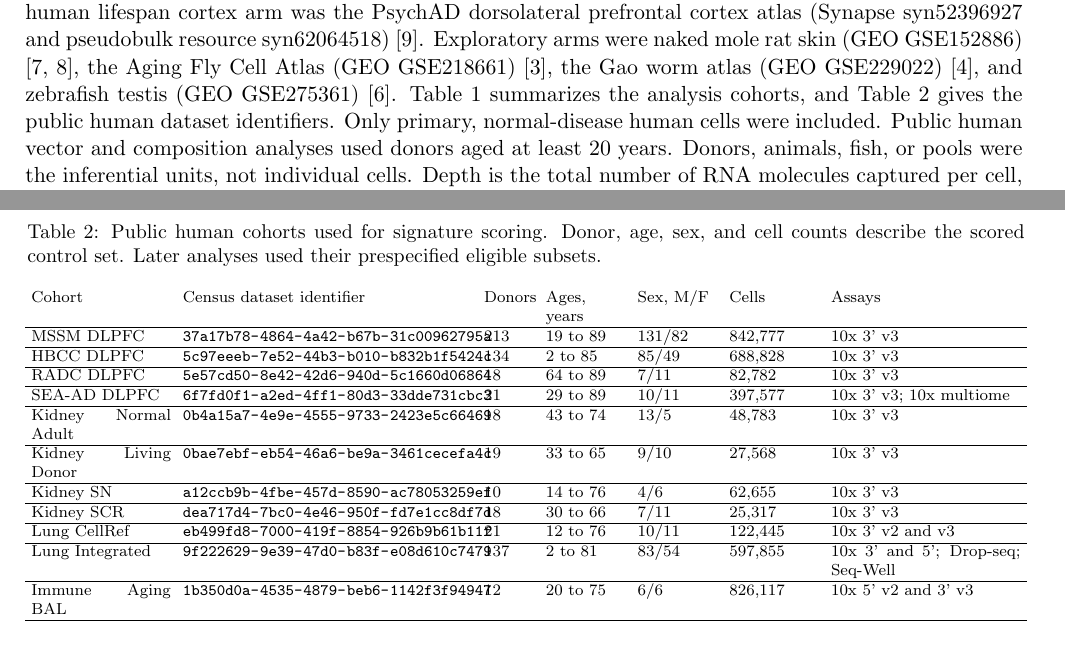
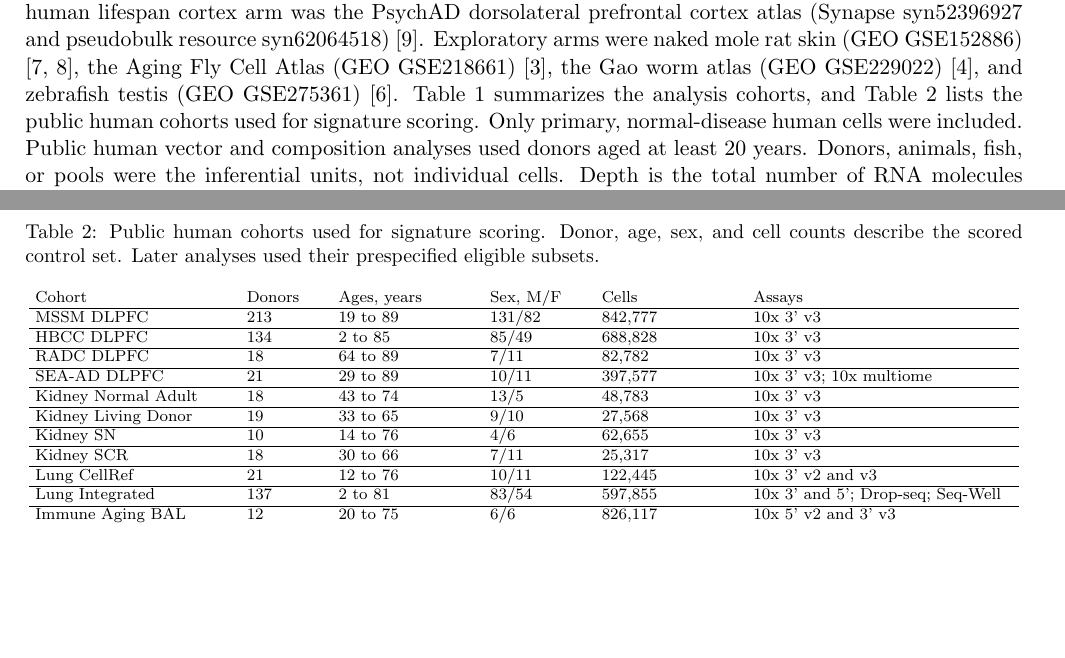
Before and after one commit to Abolfazl-Alipour/agescape, a LaTeX document (report/plos-one/final-plos-one.tex): two parts of pages 3 and 4 of 21, joined at a grey line, cut so that both start at the same text, the shorter picture padded with empty space. Compiled offline with pdfLaTeX.

Commit message:
Drop Census dataset identifier column from Table 2
The UUID column is removed from the public human cohorts table; all
other columns and values unchanged. Column widths rebalanced to fill
the table. In-text sentence reworded to match (no longer claims Table
2 gives dataset identifiers). Checker passes, 21 pages.

```diff
--- a/report/plos-one/final-plos-one.tex
+++ b/report/plos-one/final-plos-one.tex
@@ -67,7 +67,7 @@ The scope is stated at the outset. Every measurement here is transcriptomic. Chr
 
 \subsection*{Datasets and inferential units}
 
-The mouse atlas was Tabula Muris Senis droplet data distributed through CZ CELLxGENE [1]. Public human brain, kidney, and lung data came from CZ CELLxGENE Census release 2025-11-08 [2]. The human lifespan cortex arm was the PsychAD dorsolateral prefrontal cortex atlas (Synapse syn52396927 and pseudobulk resource syn62064518) [9]. Exploratory arms were naked mole rat skin (GEO GSE152886) [7, 8], the Aging Fly Cell Atlas (GEO GSE218661) [3], the Gao worm atlas (GEO GSE229022) [4], and zebrafish testis (GEO GSE275361) [6]. Table 1 summarizes the analysis cohorts, and Table 2 gives the public human dataset identifiers. Only primary, normal-disease human cells were included. Public human vector and composition analyses used donors aged at least 20 years. Donors, animals, fish, or pools were the inferential units, not individual cells. Depth is the total number of RNA molecules captured per cell, summarized as mean log UMI.
+The mouse atlas was Tabula Muris Senis droplet data distributed through CZ CELLxGENE [1]. Public human brain, kidney, and lung data came from CZ CELLxGENE Census release 2025-11-08 [2]. The human lifespan cortex arm was the PsychAD dorsolateral prefrontal cortex atlas (Synapse syn52396927 and pseudobulk resource syn62064518) [9]. Exploratory arms were naked mole rat skin (GEO GSE152886) [7, 8], the Aging Fly Cell Atlas (GEO GSE218661) [3], the Gao worm atlas (GEO GSE229022) [4], and zebrafish testis (GEO GSE275361) [6]. Table 1 summarizes the analysis cohorts, and Table 2 lists the public human cohorts used for signature scoring. Only primary, normal-disease human cells were included. Public human vector and composition analyses used donors aged at least 20 years. Donors, animals, fish, or pools were the inferential units, not individual cells. Depth is the total number of RNA molecules captured per cell, summarized as mean log UMI.
 
 {\scriptsize\setlength{\tabcolsep}{3pt}\begin{longtable}{p{0.14\textwidth}p{0.09\textwidth}p{0.10\textwidth}p{0.07\textwidth}p{0.10\textwidth}p{0.14\textwidth}p{0.10\textwidth}p{0.18\textwidth}}
 \caption{Analysis cohorts. Cell counts are specific to the listed analysis and are not total atlas sizes.}\label{tab:cohorts}\\
@@ -84,23 +84,23 @@ Worm, Gao atlas & 12 pools & 1, 6, 12, and 14 days & Not used as a covariate & W
 Zebrafish & 10 fish broad; 6 fish fine & 5 to 27 months broad; 5 to 22 months fine & Male & Testis & Single-cell RNA-seq & 69,576 broad; 36,523 fine & Sposato and colleagues; technical channels aggregated by fish \\ \hline
 \end{longtable}}
 
-{\scriptsize\setlength{\tabcolsep}{3pt}\begin{longtable}{p{0.14\textwidth}p{0.29\textwidth}p{0.05\textwidth}p{0.08\textwidth}p{0.08\textwidth}p{0.09\textwidth}p{0.19\textwidth}}
+{\scriptsize\setlength{\tabcolsep}{3pt}\begin{longtable}{p{0.20\textwidth}p{0.08\textwidth}p{0.14\textwidth}p{0.10\textwidth}p{0.14\textwidth}p{0.26\textwidth}}
 \caption{Public human cohorts used for signature scoring. Donor, age, sex, and cell counts describe the scored control set. Later analyses used their prespecified eligible subsets.}\label{tab:human-cohorts}\\
-Cohort & Census dataset identifier & Donors & Ages, years & Sex, M/F & Cells & Assays \\ \hline
+Cohort & Donors & Ages, years & Sex, M/F & Cells & Assays \\ \hline
 \endfirsthead
-Cohort & Census dataset identifier & Donors & Ages, years & Sex, M/F & Cells & Assays \\ \hline
+Cohort & Donors & Ages, years & Sex, M/F & Cells & Assays \\ \hline
 \endhead
-MSSM DLPFC & \path{37a17b78-4864-4a42-b67b-31c00962795a} & 213 & 19 to 89 & 131/82 & 842,777 & 10x 3' v3 \\ \hline
-HBCC DLPFC & \path{5c97eeeb-7e52-44b3-b010-b832b1f5424c} & 134 & 2 to 85 & 85/49 & 688,828 & 10x 3' v3 \\ \hline
-RADC DLPFC & \path{5e57cd50-8e42-42d6-940d-5c1660d06864} & 18 & 64 to 89 & 7/11 & 82,782 & 10x 3' v3 \\ \hline
-SEA-AD DLPFC & \path{6f7fd0f1-a2ed-4ff1-80d3-33dde731cbc3} & 21 & 29 to 89 & 10/11 & 397,577 & 10x 3' v3; 10x multiome \\ \hline
-Kidney Normal Adult & \path{0b4a15a7-4e9e-4555-9733-2423e5c66469} & 18 & 43 to 74 & 13/5 & 48,783 & 10x 3' v3 \\ \hline
-Kidney Living Donor & \path{0bae7ebf-eb54-46a6-be9a-3461cecefa4c} & 19 & 33 to 65 & 9/10 & 27,568 & 10x 3' v3 \\ \hline
-Kidney SN & \path{a12ccb9b-4fbe-457d-8590-ac78053259ef} & 10 & 14 to 76 & 4/6 & 62,655 & 10x 3' v3 \\ \hline
-Kidney SCR & \path{dea717d4-7bc0-4e46-950f-fd7e1cc8df7d} & 18 & 30 to 66 & 7/11 & 25,317 & 10x 3' v3 \\ \hline
-Lung CellRef & \path{eb499fd8-7000-419f-8854-926b9b61b11f} & 21 & 12 to 76 & 10/11 & 122,445 & 10x 3' v2 and v3 \\ \hline
-Lung Integrated & \path{9f222629-9e39-47d0-b83f-e08d610c7479} & 137 & 2 to 81 & 83/54 & 597,855 & 10x 3' and 5'; Drop-seq; Seq-Well \\ \hline
-Immune Aging BAL & \path{1b350d0a-4535-4879-beb6-1142f3f94947} & 12 & 20 to 75 & 6/6 & 826,117 & 10x 5' v2 and 3' v3 \\ \hline
+MSSM DLPFC & 213 & 19 to 89 & 131/82 & 842,777 & 10x 3' v3 \\ \hline
+HBCC DLPFC & 134 & 2 to 85 & 85/49 & 688,828 & 10x 3' v3 \\ \hline
+RADC DLPFC & 18 & 64 to 89 & 7/11 & 82,782 & 10x 3' v3 \\ \hline
+SEA-AD DLPFC & 21 & 29 to 89 & 10/11 & 397,577 & 10x 3' v3; 10x multiome \\ \hline
+Kidney Normal Adult & 18 & 43 to 74 & 13/5 & 48,783 & 10x 3' v3 \\ \hline
+Kidney Living Donor & 19 & 33 to 65 & 9/10 & 27,568 & 10x 3' v3 \\ \hline
+Kidney SN & 10 & 14 to 76 & 4/6 & 62,655 & 10x 3' v3 \\ \hline
+Kidney SCR & 18 & 30 to 66 & 7/11 & 25,317 & 10x 3' v3 \\ \hline
+Lung CellRef & 21 & 12 to 76 & 10/11 & 122,445 & 10x 3' v2 and v3 \\ \hline
+Lung Integrated & 137 & 2 to 81 & 83/54 & 597,855 & 10x 3' and 5'; Drop-seq; Seq-Well \\ \hline
+Immune Aging BAL & 12 & 20 to 75 & 6/6 & 826,117 & 10x 5' v2 and 3' v3 \\ \hline
 \end{longtable}}
 
 
```
Also changed, not shown: report/plos-one/final-plos-one.pdf.
